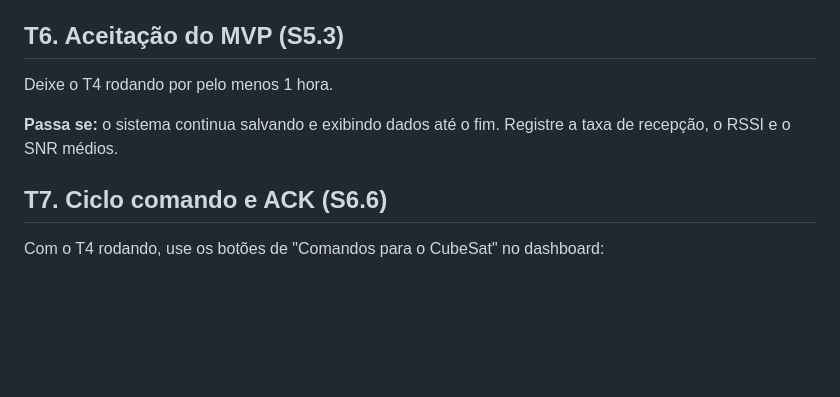
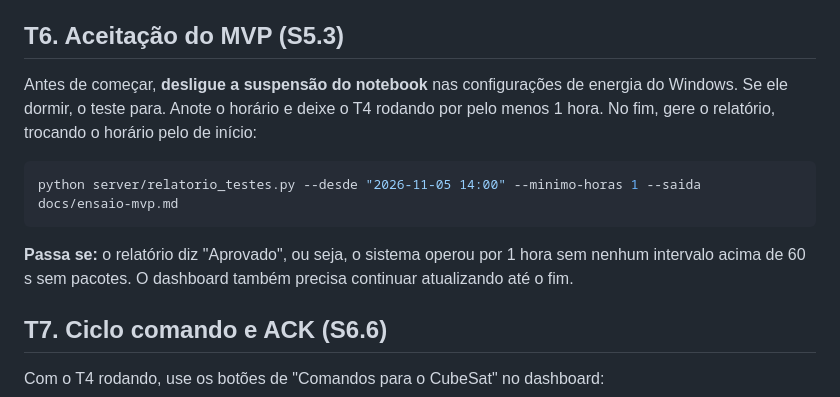
Before and after one commit to thiolicam/cubesat-lora-estacaoterrena, a Markdown page: TESTMVP.md, the part around the change. Drawn GitHub-style; blank space fills up the shorter version.

````diff
--- a/TESTMVP.md
+++ b/TESTMVP.md
@@ -102,9 +102,13 @@ Com o T4 rodando:
 
 ## T6. Aceitação do MVP (S5.3)
 
-Deixe o T4 rodando por pelo menos 1 hora.
+Antes de começar, **desligue a suspensão do notebook** nas configurações de energia do Windows. Se ele dormir, o teste para. Anote o horário e deixe o T4 rodando por pelo menos 1 hora. No fim, gere o relatório, trocando o horário pelo de início:
 
-**Passa se:** o sistema continua salvando e exibindo dados até o fim. Registre a taxa de recepção, o RSSI e o SNR médios.
+```bash
+python server/relatorio_testes.py --desde "2026-11-05 14:00" --minimo-horas 1 --saida docs/ensaio-mvp.md
+```
+
+**Passa se:** o relatório diz "Aprovado", ou seja, o sistema operou por 1 hora sem nenhum intervalo acima de 60 s sem pacotes. O dashboard também precisa continuar atualizando até o fim.
 
 ## T7. Ciclo comando e ACK (S6.6)
 
````
Also changed, not shown: README.md (+32 -4 lines), docs/demo-mvp.md (added, +67 -0 lines).
